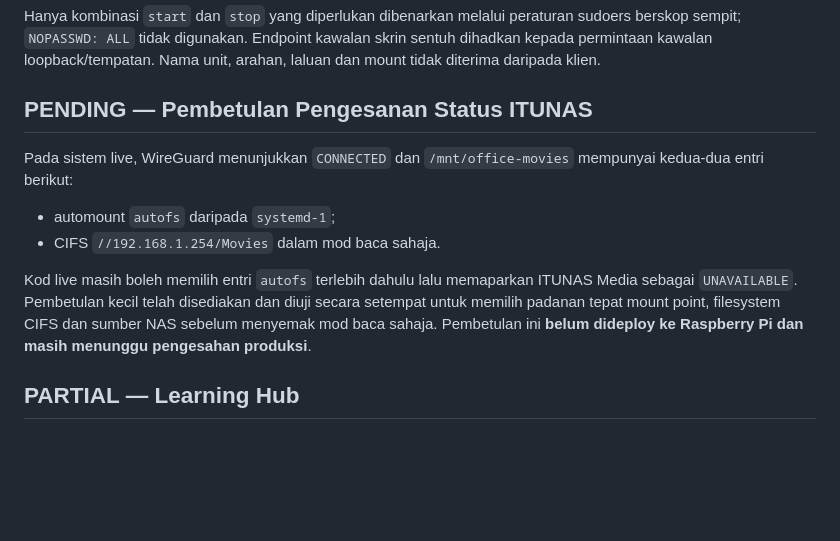
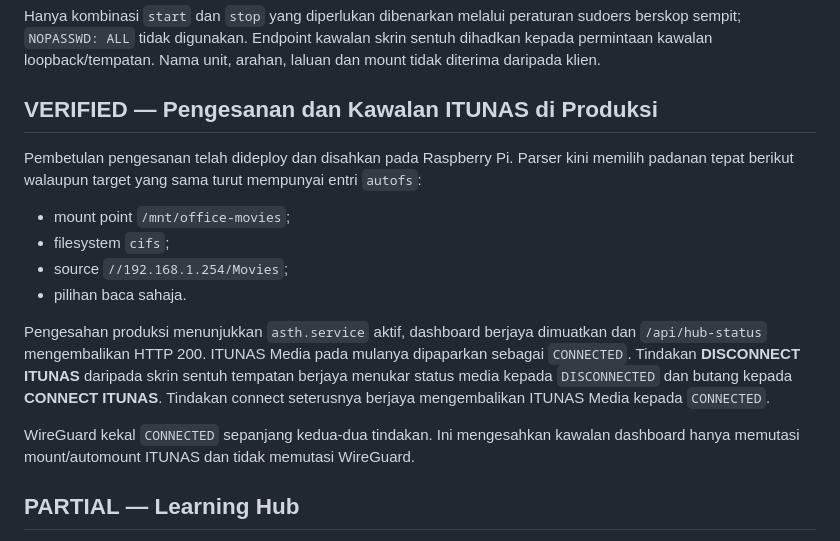
Before and after one commit to itumelaka/asth, a Markdown page: README.md, the part around the change. GitHub-like rendering; blank space fills up the shorter version.

Commit message:
docs: mark ITUNAS media control production verified

```diff
--- a/README.md
+++ b/README.md
@@ -119,14 +119,18 @@ Hanya unit tetap berikut dibenarkan:
 
 Hanya kombinasi `start` dan `stop` yang diperlukan dibenarkan melalui peraturan sudoers berskop sempit; `NOPASSWD: ALL` tidak digunakan. Endpoint kawalan skrin sentuh dihadkan kepada permintaan kawalan loopback/tempatan. Nama unit, arahan, laluan dan mount tidak diterima daripada klien.
 
-## PENDING — Pembetulan Pengesanan Status ITUNAS
+## VERIFIED — Pengesanan dan Kawalan ITUNAS di Produksi
 
-Pada sistem live, WireGuard menunjukkan `CONNECTED` dan `/mnt/office-movies` mempunyai kedua-dua entri berikut:
+Pembetulan pengesanan telah dideploy dan disahkan pada Raspberry Pi. Parser kini memilih padanan tepat berikut walaupun target yang sama turut mempunyai entri `autofs`:
 
-- automount `autofs` daripada `systemd-1`;
-- CIFS `//192.168.1.254/Movies` dalam mod baca sahaja.
+- mount point `/mnt/office-movies`;
+- filesystem `cifs`;
+- source `//192.168.1.254/Movies`;
+- pilihan baca sahaja.
 
-Kod live masih boleh memilih entri `autofs` terlebih dahulu lalu memaparkan ITUNAS Media sebagai `UNAVAILABLE`. Pembetulan kecil telah disediakan dan diuji secara setempat untuk memilih padanan tepat mount point, filesystem CIFS dan sumber NAS sebelum menyemak mod baca sahaja. Pembetulan ini **belum dideploy ke Raspberry Pi dan masih menunggu pengesahan produksi**.
+Pengesahan produksi menunjukkan `asth.service` aktif, dashboard berjaya dimuatkan dan `/api/hub-status` mengembalikan HTTP 200. ITUNAS Media pada mulanya dipaparkan sebagai `CONNECTED`. Tindakan **DISCONNECT ITUNAS** daripada skrin sentuh tempatan berjaya menukar status media kepada `DISCONNECTED` dan butang kepada **CONNECT ITUNAS**. Tindakan connect seterusnya berjaya mengembalikan ITUNAS Media kepada `CONNECTED`.
+
+WireGuard kekal `CONNECTED` sepanjang kedua-dua tindakan. Ini mengesahkan kawalan dashboard hanya memutasi mount/automount ITUNAS dan tidak memutasi WireGuard.
 
 ## PARTIAL — Learning Hub
 
```
Also changed, not shown: CHANGELOG.md (+9 -0 lines), PROJECT_STATUS.md (+12 -18 lines).
